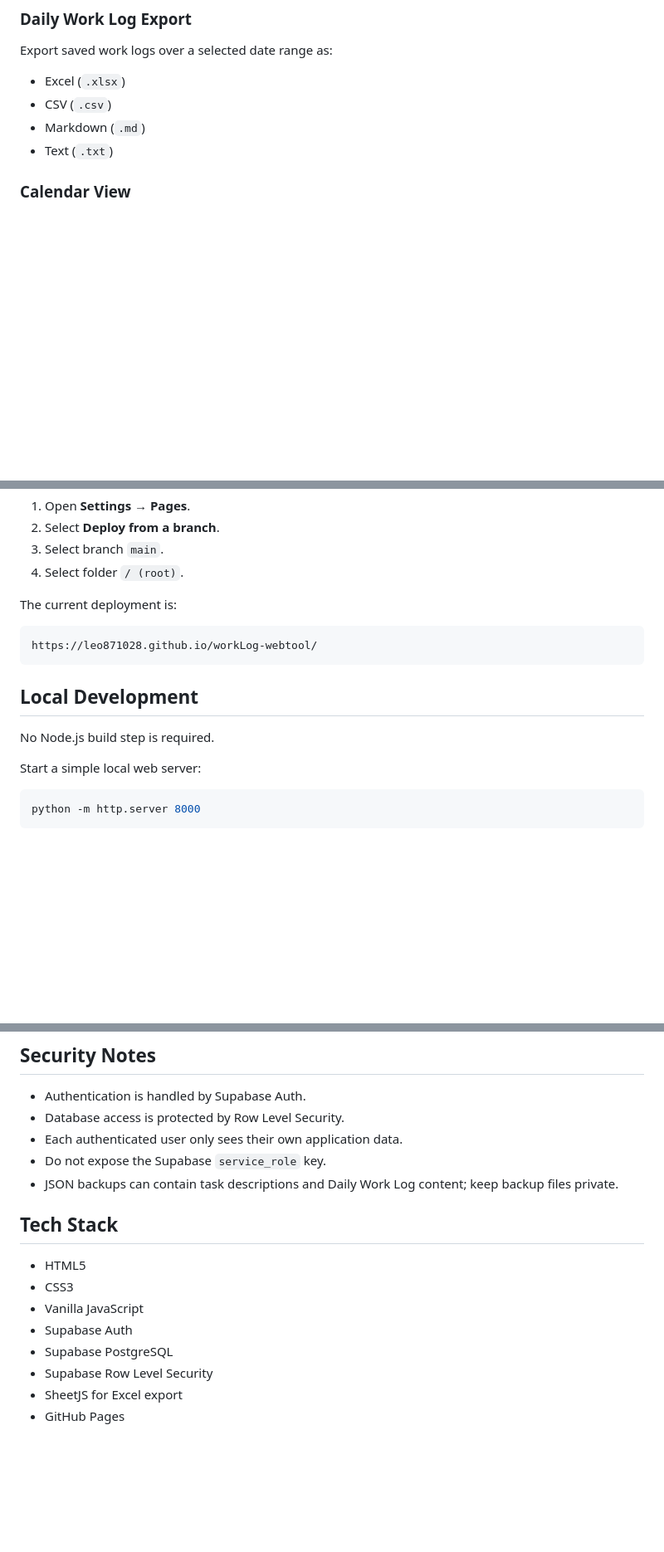
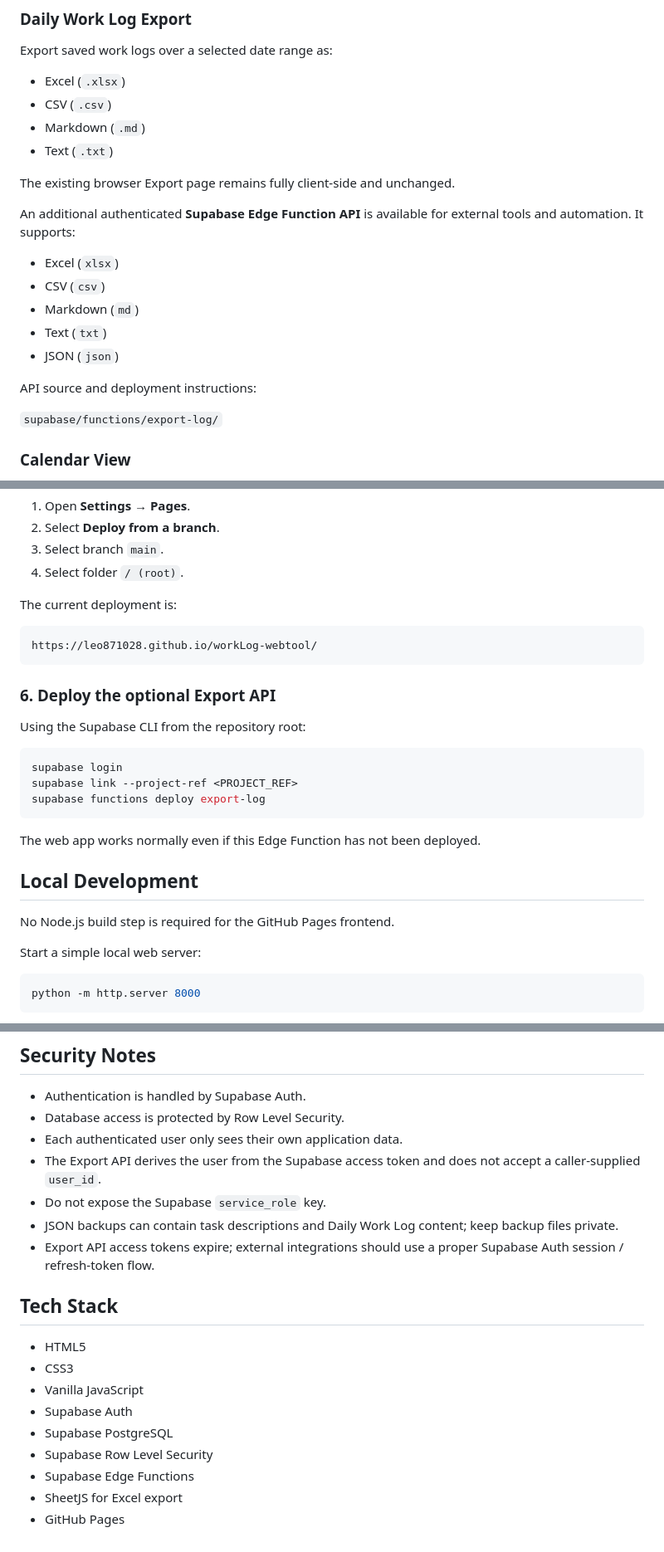
Before and after one commit to Leo871028/workLog-webtool, a Markdown page: README.md, 3 parts joined by grey strips. Shown at 83% size. Rendered like a GitHub page; blank space fills up the shorter version.

````diff
--- a/README.md
+++ b/README.md
@@ -71,6 +71,20 @@ Export saved work logs over a selected date range as:
 - Markdown (`.md`)
 - Text (`.txt`)
 
+The existing browser Export page remains fully client-side and unchanged.
+
+An additional authenticated **Supabase Edge Function API** is available for external tools and automation. It supports:
+
+- Excel (`xlsx`)
+- CSV (`csv`)
+- Markdown (`md`)
+- Text (`txt`)
+- JSON (`json`)
+
+API source and deployment instructions:
+
+`supabase/functions/export-log/`
+
 ### Calendar View
 
 - Monthly task calendar based on deadlines
@@ -238,9 +299,21 @@ The current deployment is:
 https://leo871028.github.io/workLog-webtool/
 ```
 
+### 6. Deploy the optional Export API
+
+Using the Supabase CLI from the repository root:
+
+```bash
+supabase login
+supabase link --project-ref <PROJECT_REF>
+supabase functions deploy export-log
+```
+
+The web app works normally even if this Edge Function has not been deployed.
+
 ## Local Development
 
-No Node.js build step is required.
+No Node.js build step is required for the GitHub Pages frontend.
 
 Start a simple local web server:
 
@@ -259,8 +332,10 @@ http://localhost:8000
 - Authentication is handled by Supabase Auth.
 - Database access is protected by Row Level Security.
 - Each authenticated user only sees their own application data.
+- The Export API derives the user from the Supabase access token and does not accept a caller-supplied `user_id`.
 - Do not expose the Supabase `service_role` key.
 - JSON backups can contain task descriptions and Daily Work Log content; keep backup files private.
+- Export API access tokens expire; external integrations should use a proper Supabase Auth session / refresh-token flow.
 
 ## Tech Stack
 
@@ -270,5 +345,6 @@ http://localhost:8000
 - Supabase Auth
 - Supabase PostgreSQL
 - Supabase Row Level Security
+- Supabase Edge Functions
 - SheetJS for Excel export
 - GitHub Pages
````
Also changed, not shown: other parts of README.md (+58 -11 lines).
